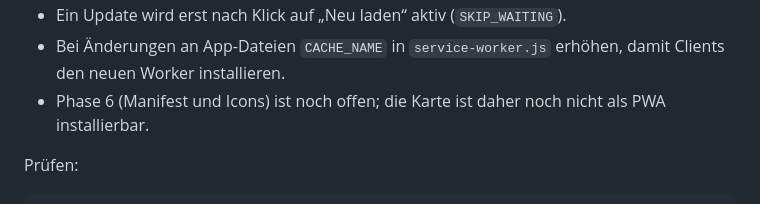
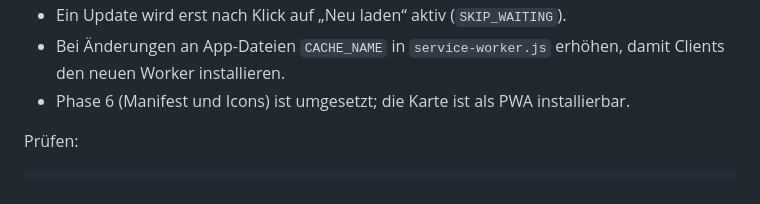
Before and after one commit to juefried/vmkarte, a Markdown page: docs/upgrade-3.0-auth.md, the part around the change. Rendered like a GitHub page.

Commit message:
docs: correct phase 6 and phase 8 notes

```diff
--- a/docs/upgrade-3.0-auth.md
+++ b/docs/upgrade-3.0-auth.md
@@ -331,8 +331,8 @@ BRouter weiter. `geo-handler.php` ist nur noch eine Legacy-Datei.
 - Ein Update wird erst nach Klick auf „Neu laden“ aktiv (`SKIP_WAITING`).
 - Bei Änderungen an App-Dateien `CACHE_NAME` in `service-worker.js` erhöhen,
   damit Clients den neuen Worker installieren.
-- Phase 6 (Manifest und Icons) ist noch offen; die Karte ist daher noch nicht
-  als PWA installierbar.
+- Phase 6 (Manifest und Icons) ist umgesetzt; die Karte ist als PWA
+  installierbar.
 
 Prüfen:
 
```
